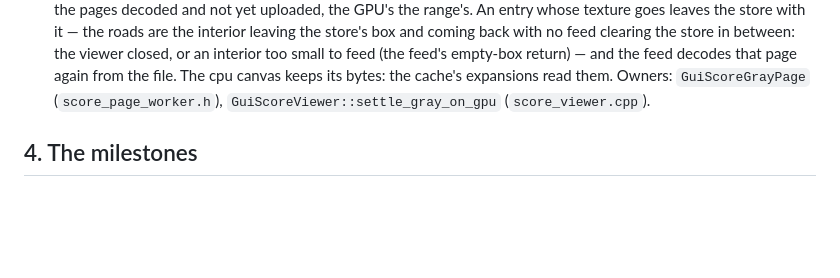
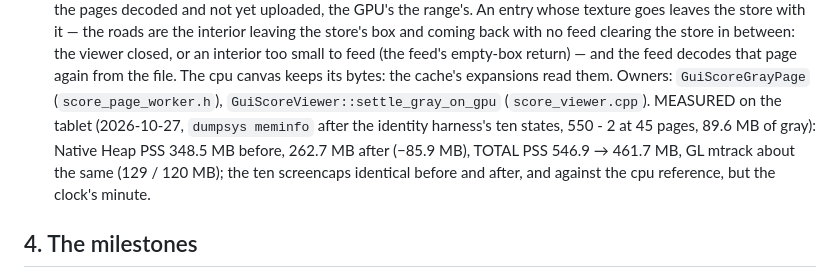
Before and after one commit to warptempo/warptempo_gui, a Markdown page: docs/engineering/gpu_canvas_2026_10.md, the part around the change. Rendered like a GitHub page; blank space fills up the shorter version.

Commit message:
The design record carries the memory fix's tablet measurement
§3.13: Native Heap PSS 348.5 MB before, 262.7 MB after with 550 - 2's 45
pages (89.6 MB of gray) resident; the identity harness's ten screencaps
unchanged against the previous GL build and the cpu reference.

```diff
--- a/docs/engineering/gpu_canvas_2026_10.md
+++ b/docs/engineering/gpu_canvas_2026_10.md
@@ -324,6 +324,12 @@ today, and the GPU only places those pixels. Pixel identity is PROVED by
     its bytes: the cache's expansions read them. Owners:
     `GuiScoreGrayPage` (`score_page_worker.h`),
     `GuiScoreViewer::settle_gray_on_gpu` (`score_viewer.cpp`).
+    MEASURED on the tablet (2026-10-27, `dumpsys meminfo` after the
+    identity harness's ten states, 550 - 2 at 45 pages, 89.6 MB of gray):
+    Native Heap PSS 348.5 MB before, 262.7 MB after (−85.9 MB), TOTAL PSS
+    546.9 → 461.7 MB, GL mtrack about the same (129 / 120 MB); the ten
+    screencaps identical before and after, and against the cpu reference,
+    but the clock's minute.
 
 ## 4. The milestones
 
```
